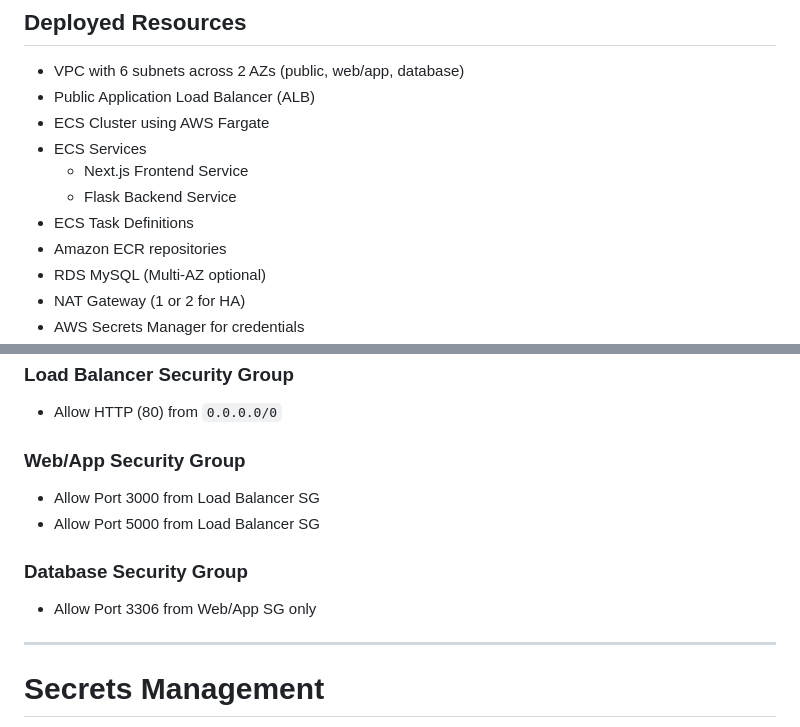
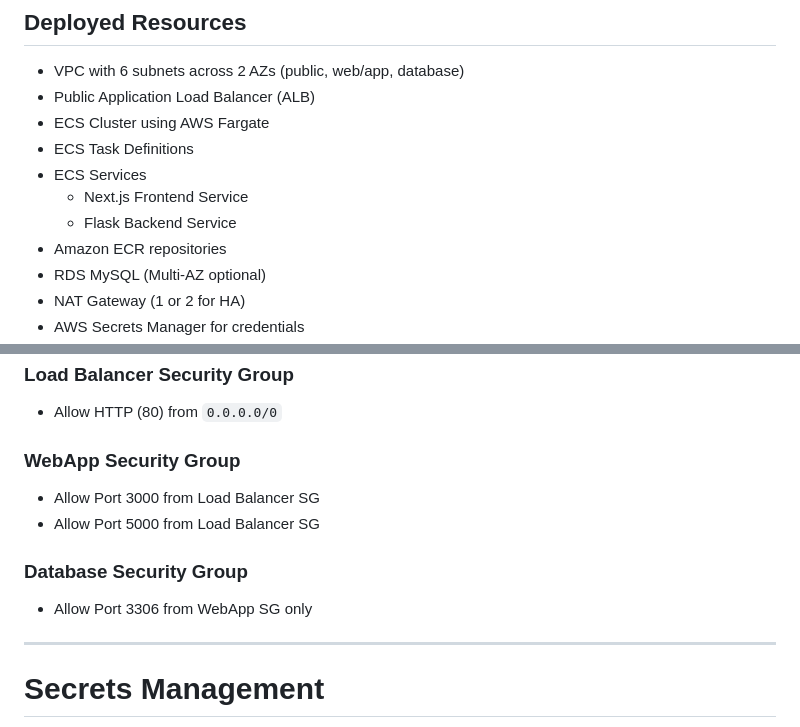
Before and after one commit to asadjvd/Terraform-Projects, a Markdown page: TF-AWS-RR-Containerized-App/README.md, 2 parts joined by grey strips. GitHub-like rendering.

```diff
--- a/TF-AWS-RR-Containerized-App/README.md
+++ b/TF-AWS-RR-Containerized-App/README.md
@@ -112,10 +112,10 @@ Deployment Time: ~15-20 minutes
 - VPC with 6 subnets across 2 AZs (public, web/app, database)
 - Public Application Load Balancer (ALB)
 - ECS Cluster using AWS Fargate
+- ECS Task Definitions
 - ECS Services
   - Next.js Frontend Service
   - Flask Backend Service
-- ECS Task Definitions
 - Amazon ECR repositories
 - RDS MySQL (Multi-AZ optional)
 - NAT Gateway (1 or 2 for HA)
@@ -161,12 +161,12 @@ Deployment Time: ~15-20 minutes
 ### Load Balancer Security Group
 - Allow HTTP (80) from `0.0.0.0/0`
 
-### Web/App Security Group
+### WebApp Security Group
 - Allow Port 3000 from Load Balancer SG
 - Allow Port 5000 from Load Balancer SG
 
 ### Database Security Group
-- Allow Port 3306 from Web/App SG only
+- Allow Port 3306 from WebApp SG only
 
 ---
 
```
